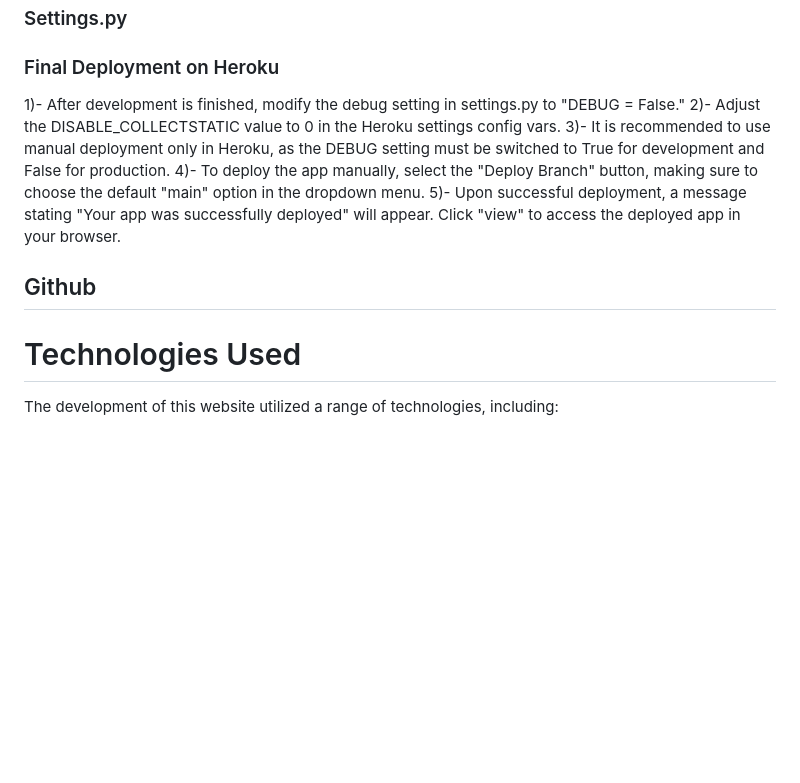
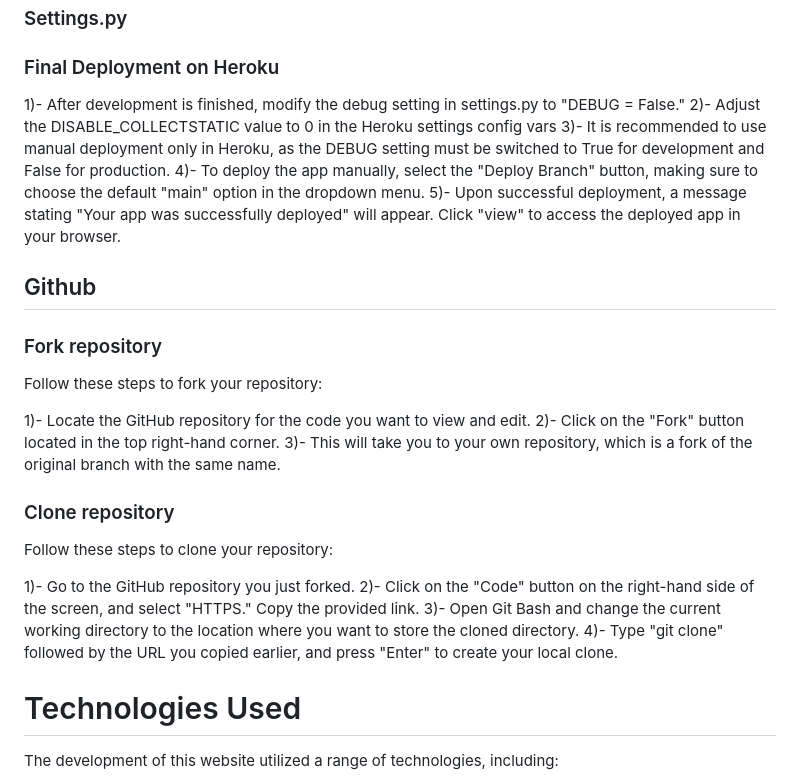
Before and after one commit to SilviaSaverino/Movie-Critique, a Markdown page: README.md, the part around the change. Drawn GitHub-style; blank space fills up the shorter version.

Commit message:
add content and subsections to github section

```diff
--- a/README.md
+++ b/README.md
@@ -327,14 +327,32 @@ To host your Django app on Heroku, you'll need to perform the following steps:
 ### Final Deployment on Heroku
 
 1)- After development is finished, modify the debug setting in settings.py to "DEBUG = False."
-2)- Adjust the DISABLE_COLLECTSTATIC value to 0 in the Heroku settings config vars.
+2)- Adjust the DISABLE_COLLECTSTATIC value to 0 in the Heroku settings config vars
 3)- It is recommended to use manual deployment only in Heroku, as the DEBUG setting must be switched to True for development and  False for production.
 4)- To deploy the app manually, select the "Deploy Branch" button, making sure to choose the default "main" option in the dropdown menu.
 5)- Upon successful deployment, a message stating "Your app was successfully deployed" will appear. Click "view" to access the deployed app in your browser.
 
 ## Github
 
+### Fork repository
+
+Follow these steps to fork your repository:
+
+1)- Locate the GitHub repository for the code you want to view and edit.
+2)- Click on the "Fork" button located in the top right-hand corner.
+3)- This will take you to your own repository, which is a fork of the original branch with the same name.
+
+### Clone repository
+
+Follow these steps to clone your repository:
+
+1)- Go to the GitHub repository you just forked.
+2)- Click on the "Code" button on the right-hand side of the screen, and select "HTTPS." Copy the provided link.
+3)- Open Git Bash and change the current working directory to the location where you want to store the cloned directory.
+4)- Type "git clone" followed by the URL you copied earlier, and press "Enter" to create your local clone.
+
 # Technologies Used
+
 The development of this website utilized a range of technologies, including:
 
    - HTML - Used to structure all the templates on the site and create the basic layout.
```
